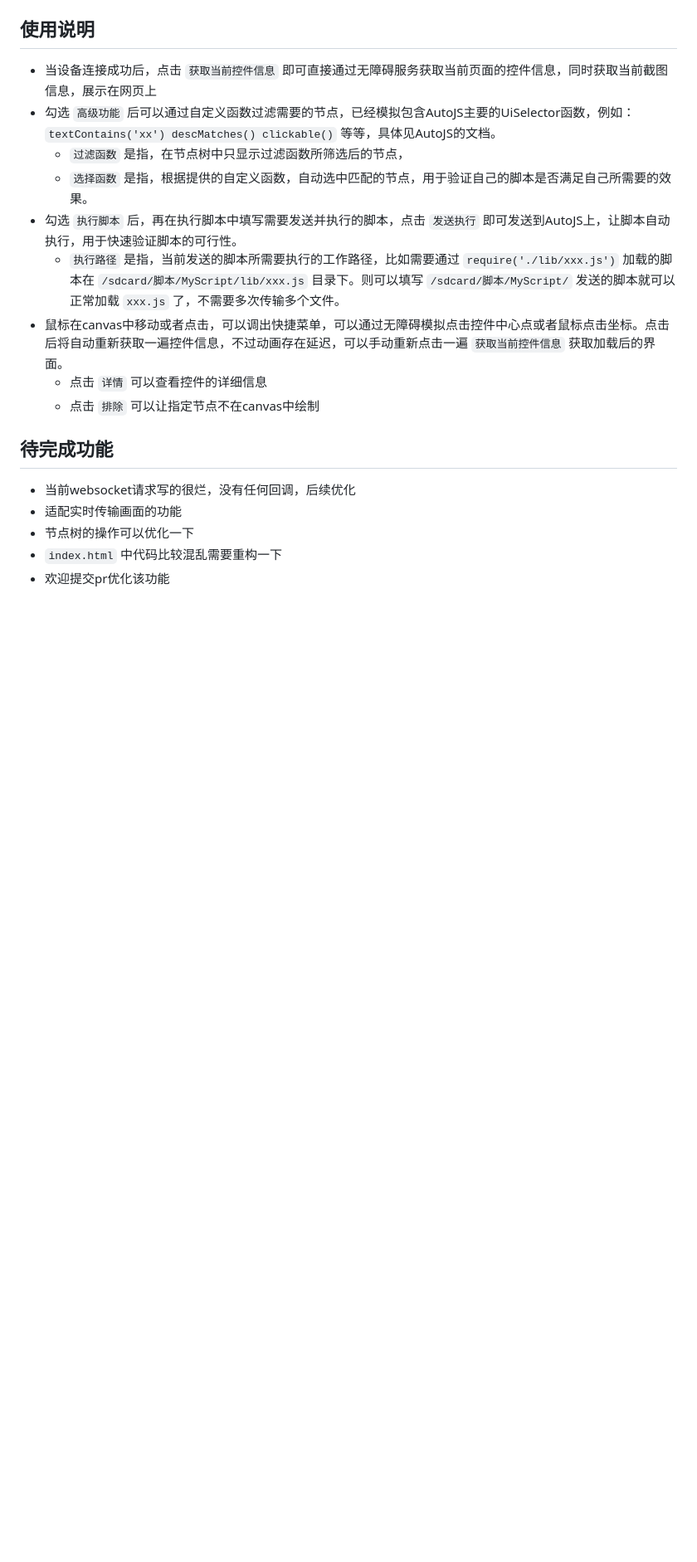
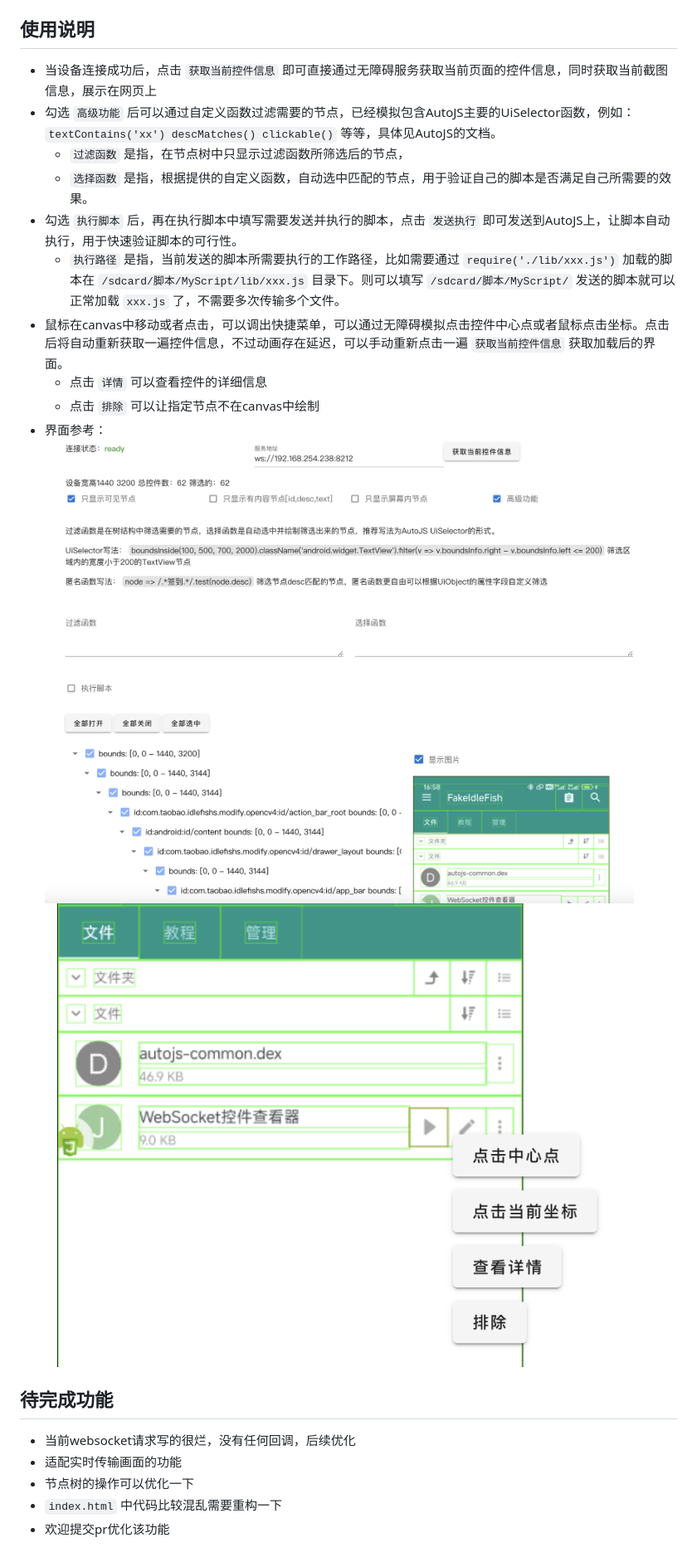
Before and after one commit to TonyJiangWJ/WebSocketWidgetInspector, a Markdown page: README.md, the part around the change. Shown: that part at 83% size. Drawn GitHub-style; pictures changed too: resources/demo.png (added), resources/demo2.png (added); blank space fills up the shorter version.

Commit message:
补充示例图片

```diff
--- a/README.md
+++ b/README.md
@@ -22,6 +22,9 @@
 - 鼠标在canvas中移动或者点击，可以调出快捷菜单，可以通过无障碍模拟点击控件中心点或者鼠标点击坐标。点击后将自动重新获取一遍控件信息，不过动画存在延迟，可以手动重新点击一遍 `获取当前控件信息` 获取加载后的界面。
   - 点击 `详情` 可以查看控件的详细信息
   - 点击 `排除` 可以让指定节点不在canvas中绘制
+- 界面参考：
+  ![界面参考](./resources/demo.png)
+  ![界面参考2](./resources/demo2.png)
 
 ## 待完成功能
 
```
